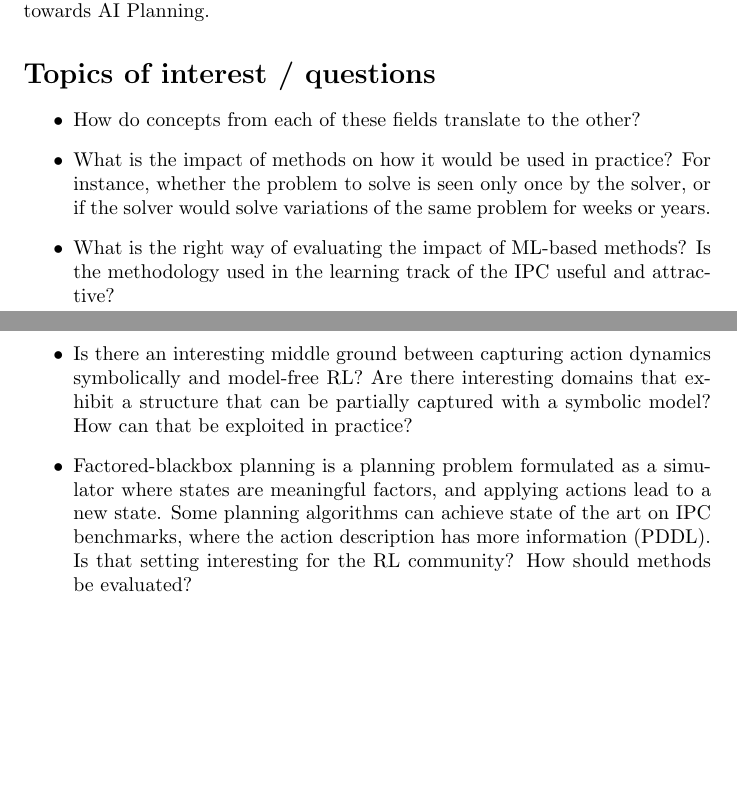
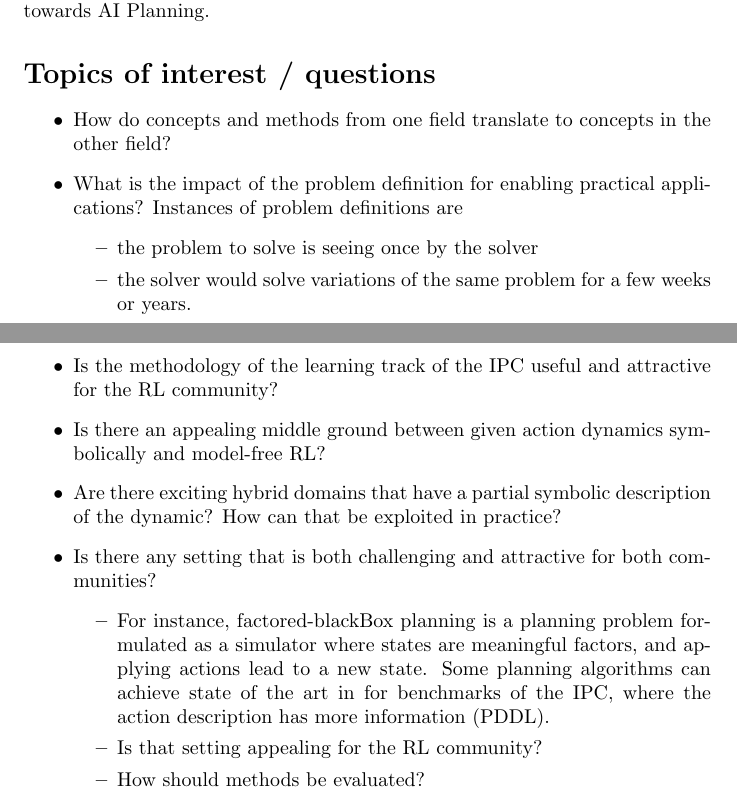
Before and after one commit to ctpelok77/planningRL, a LaTeX document (proposal.tex): two parts of pages 1 and 2 of 4, joined at a grey line, cut so that both start at the same text, the shorter picture padded with empty space. Compiled offline with pdfLaTeX.

Commit message:
updated questions. Some others are in notes.tex

```diff
--- a/proposal.tex
+++ b/proposal.tex
@@ -37,27 +37,37 @@ towards AI Planning.
 \section*{Topics of interest / questions}
 
 \begin{itemize}
-\item How do concepts from each of these fields translate to the other?
+\item How do concepts and methods from one field translate to concepts in the other field?
 %
-% \item
 %
-\item What is the impact of methods on how it would be used in practice? For
-instance, whether the problem to solve is seen only once by the solver, or if
-the solver would solve variations of the same problem for weeks or years.
+\item What is the impact of the problem definition for enabling practical applications? Instances of problem definitions are
 %
-\item What is the right way of evaluating the impact of ML-based methods? Is the
-methodology used in the learning track of the IPC useful and attractive?
+\begin{itemize}
 %
-\item Is there an interesting middle ground between capturing action dynamics
-symbolically and model-free RL? Are there interesting domains that exhibit a
-structure that can be partially captured with a symbolic model? How can that be
-exploited in practice?
+\item the problem to solve is seeing once by the solver
 %
-\item Factored-blackbox planning is a planning problem formulated as a simulator
-where states are meaningful factors, and applying actions lead to a new state.
-Some planning algorithms can achieve state of the art on IPC benchmarks, where
-the action description has more information (PDDL). Is that setting interesting
-for the RL community? How should methods be evaluated?
+\item the solver would solve variations of the same problem for a few weeks or years.
+%
+\end{itemize}
+\item What is the right way to evaluate the impact of ML-based methods?
+%
+\item Is the methodology of the learning track of the IPC useful and attractive for the RL community?
+%
+\item Is there an appealing middle ground between given action dynamics symbolically and model-free RL?
+%
+\item Are there exciting hybrid domains that have a partial symbolic description of the dynamic? How can that be exploited in practice?
+%
+%
+\item Is there any setting that is both challenging and attractive for both communities?
+%
+\begin{itemize}
+\item For instance, factored-blackBox planning is a planning problem formulated as a simulator where states are meaningful factors, and applying actions lead to a new state. Some planning algorithms can achieve state of the art in for benchmarks of the IPC, where the action description has more information (PDDL).
+%
+\item Is that setting appealing for the RL community?
+%
+\item How should methods be evaluated?
+%
+\end{itemize}
 \end{itemize}
 
 \section*{Workshop Format}
```
Also changed, not shown: notes.tex (+0 -24 lines).
